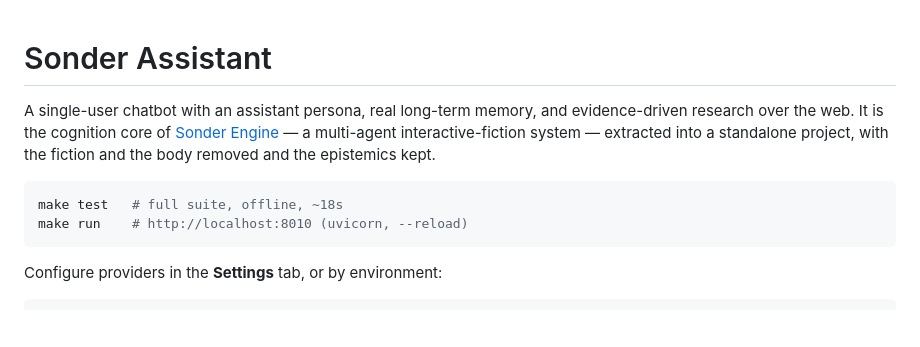
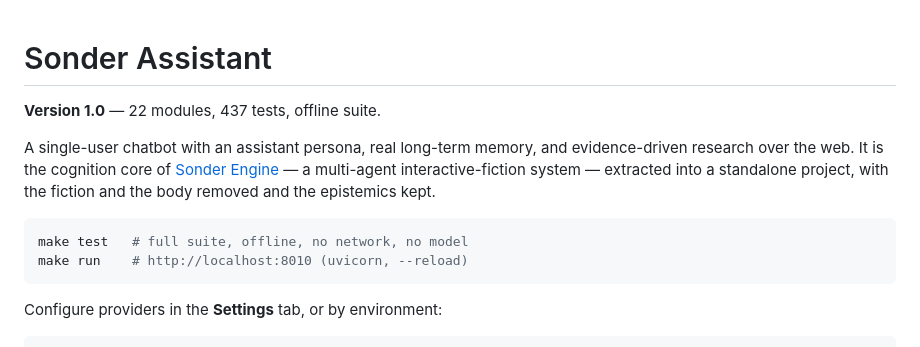
Before and after one commit to N0819/Sonder-Agent, a Markdown page: README.md, the part around the change. Drawn GitHub-style; blank space fills up the shorter version.

Commit message:
Mark the tree as 1.0
The suite time in the header had also drifted — it is a full offline run, no
network and no model, which is the property worth stating rather than a
seconds figure that goes stale on every machine it is read on.

Co-Authored-By: Claude Opus 5 <noreply@anthropic.com>

````diff
--- a/README.md
+++ b/README.md
@@ -1,4 +1,6 @@
 # Sonder Assistant
+
+**Version 1.0** — 22 modules, 437 tests, offline suite.
 
 A single-user chatbot with an assistant persona, real long-term memory, and
 evidence-driven research over the web. It is the cognition core of
@@ -7,7 +9,7 @@ extracted into a standalone project, with the fiction and the body removed
 and the epistemics kept.
 
 ```bash
-make test   # full suite, offline, ~18s
+make test   # full suite, offline, no network, no model
 make run    # http://localhost:8010 (uvicorn, --reload)
 ```
 
````
